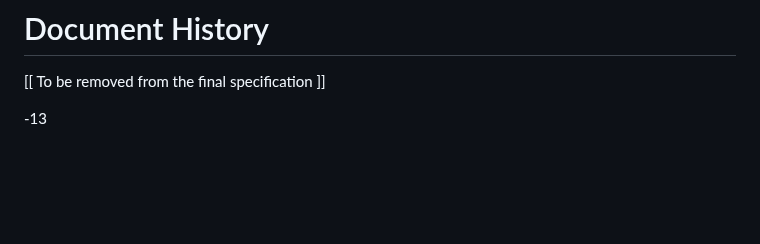
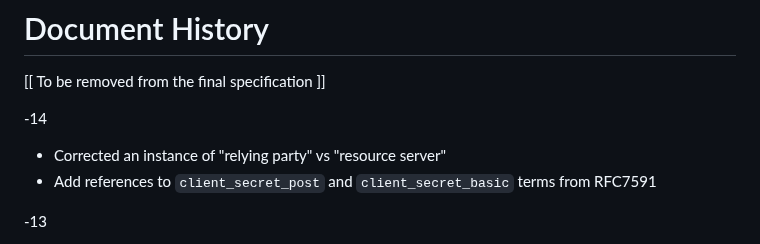
Before and after one commit to oauth-wg/oauth-v2-1, a Markdown page: draft-ietf-oauth-v2-1.md, the part around the change. Rendered like a GitHub page; blank space fills up the shorter version.

Commit message:
update changelog

```diff
--- a/draft-ietf-oauth-v2-1.md
+++ b/draft-ietf-oauth-v2-1.md
@@ -3901,6 +3901,11 @@ Discussions around this specification have also occurred at the OAuth Security W
 
 [[ To be removed from the final specification ]]
 
+-14
+
+* Corrected an instance of "relying party" vs "resource server"
+* Add references to `client_secret_post` and `client_secret_basic` terms from RFC7591
+
 -13
 
 * Updated references to RFC 9700
```
